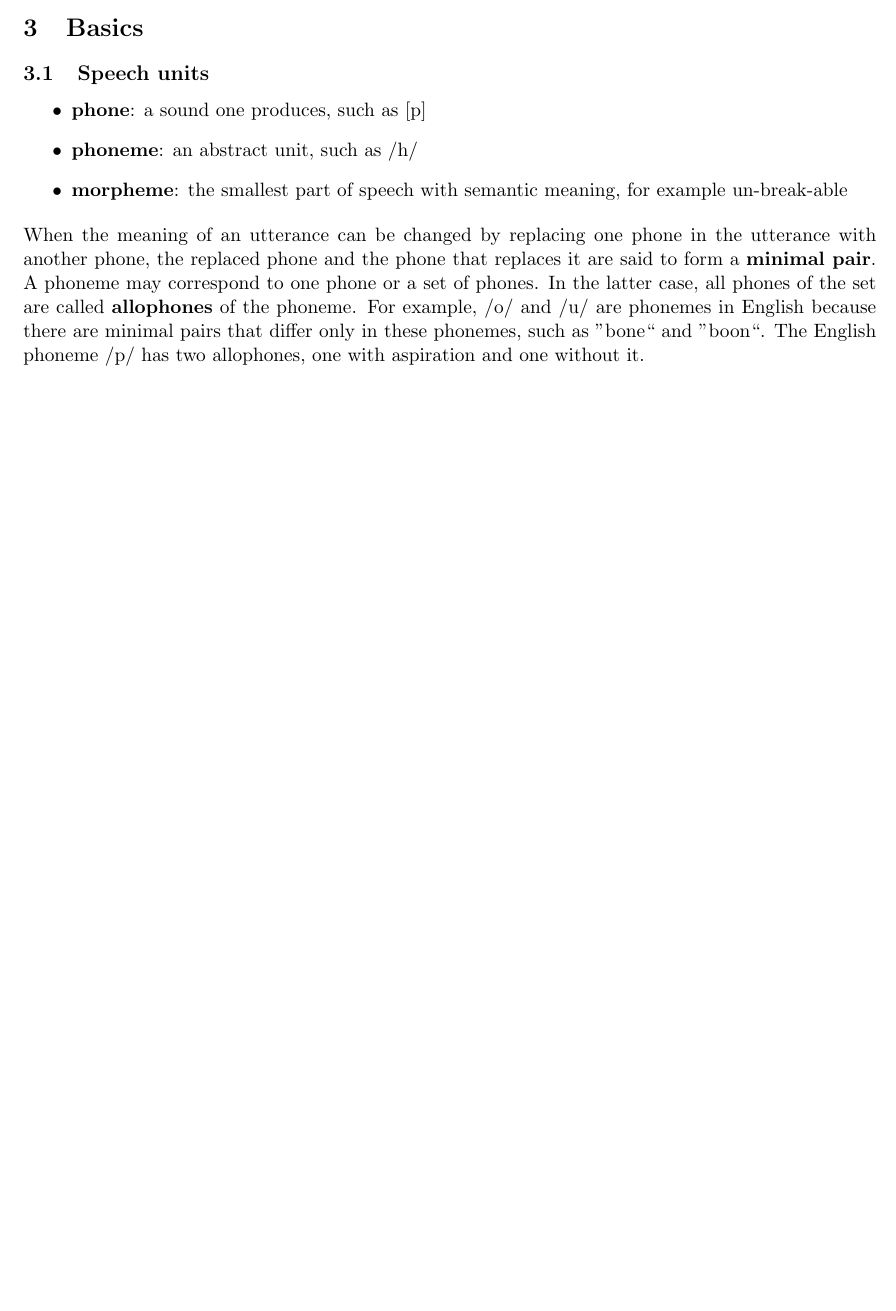
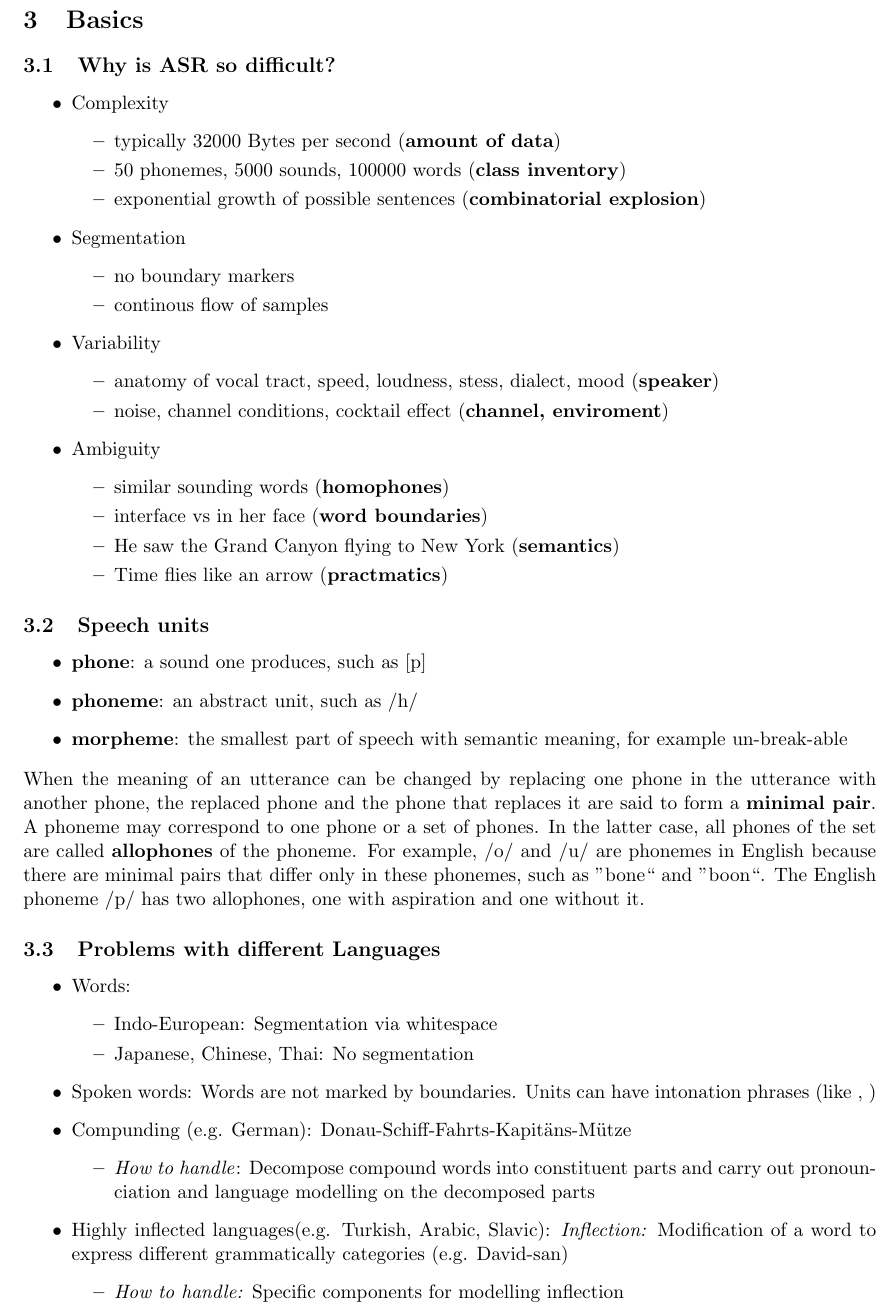
Before and after one commit to daviddao/3mk-script, a LaTeX document (MMMK.tex): part of page 6 of 35 before the commit and part of page 7 of 37 after it, cut so that both start at the same text, the shorter picture padded with empty space. Compiled offline with pdfLaTeX.

Commit message:
Added subsection:Difficulties with different languages

```diff
--- a/MMMK.tex
+++ b/MMMK.tex
@@ -120,6 +120,40 @@
 
 \section{Basics}
 
+\subsection{Why is ASR so difficult?}
+\begin{itemize}
+\item Complexity
+\begin{itemize}
+\item typically 32000 Bytes per second (\textbf{amount of data})
+\item 50 phonemes, 5000 sounds, 100000 words (\textbf{class inventory})
+\item exponential growth of possible sentences (\textbf{combinatorial explosion})
+\end{itemize}
+
+\item Segmentation
+\begin{itemize}
+\item no boundary markers
+\item continous flow of samples
+\end{itemize}
+
+\item Variability
+\begin{itemize}
+\item anatomy of vocal tract, speed, loudness, stess, dialect, mood (\textbf{speaker})
+\item noise, channel conditions, cocktail effect (\textbf{channel, enviroment})
+\end{itemize}
+
+\item Ambiguity
+\begin{itemize}
+\item similar sounding words (\textbf{homophones})
+\item interface vs in her face (\textbf{word boundaries})
+\item He saw the Grand Canyon flying to New York (\textbf{semantics})
+\item Time flies like an arrow (\textbf{practmatics})
+
+\end{itemize}
+
+
+\end{itemize}
+
+
 \subsection{Speech units}
 
 \begin{itemize}
@@ -131,6 +165,29 @@
 When the meaning of an utterance can be changed by replacing one phone in the utterance with another phone, the replaced phone and the phone that replaces it are said to form a \textbf{minimal pair}.
 A phoneme may correspond to one phone or a set of phones. In the latter case, all phones of the set are called \textbf{allophones} of the phoneme.
 For example, /o/ and /u/ are phonemes in English because there are minimal pairs that differ only in these phonemes, such as ''bone`` and ''boon``. The English phoneme /p/ has two allophones, one with aspiration and one without it.
+
+\subsection{Problems with different Languages}
+\begin{itemize}
+\item{Words:}
+\begin{itemize}
+\item{Indo-European:} Segmentation via whitespace
+\item{Japanese, Chinese, Thai:} No segmentation
+\end{itemize}
+
+\item{Spoken words:} Words are not marked by boundaries. Units can have intonation phrases (like , )
+
+\item{Compunding (e.g. German):} Donau-Schiff-Fahrts-Kapitäns-Mütze
+\begin{itemize}
+\item \emph{How to handle}: Decompose compound words into constituent parts and carry out pronounciation and language modelling on the decomposed parts
+\end{itemize}
+
+ \item Highly inflected languages(e.g. Turkish, Arabic, Slavic): \emph{Inflection:} Modification of a word to express different grammatically categories (e.g. David-san)
+ \begin{itemize}
+ \item \emph{How to handle:} Specific components for modelling inflection
+ \end{itemize}
+
+\end{itemize}
+
 
 \subsection{$k$-means clustering}
 
```
Also changed, not shown: MMMK.pdf, images/Input.png (added), 5 other files.
